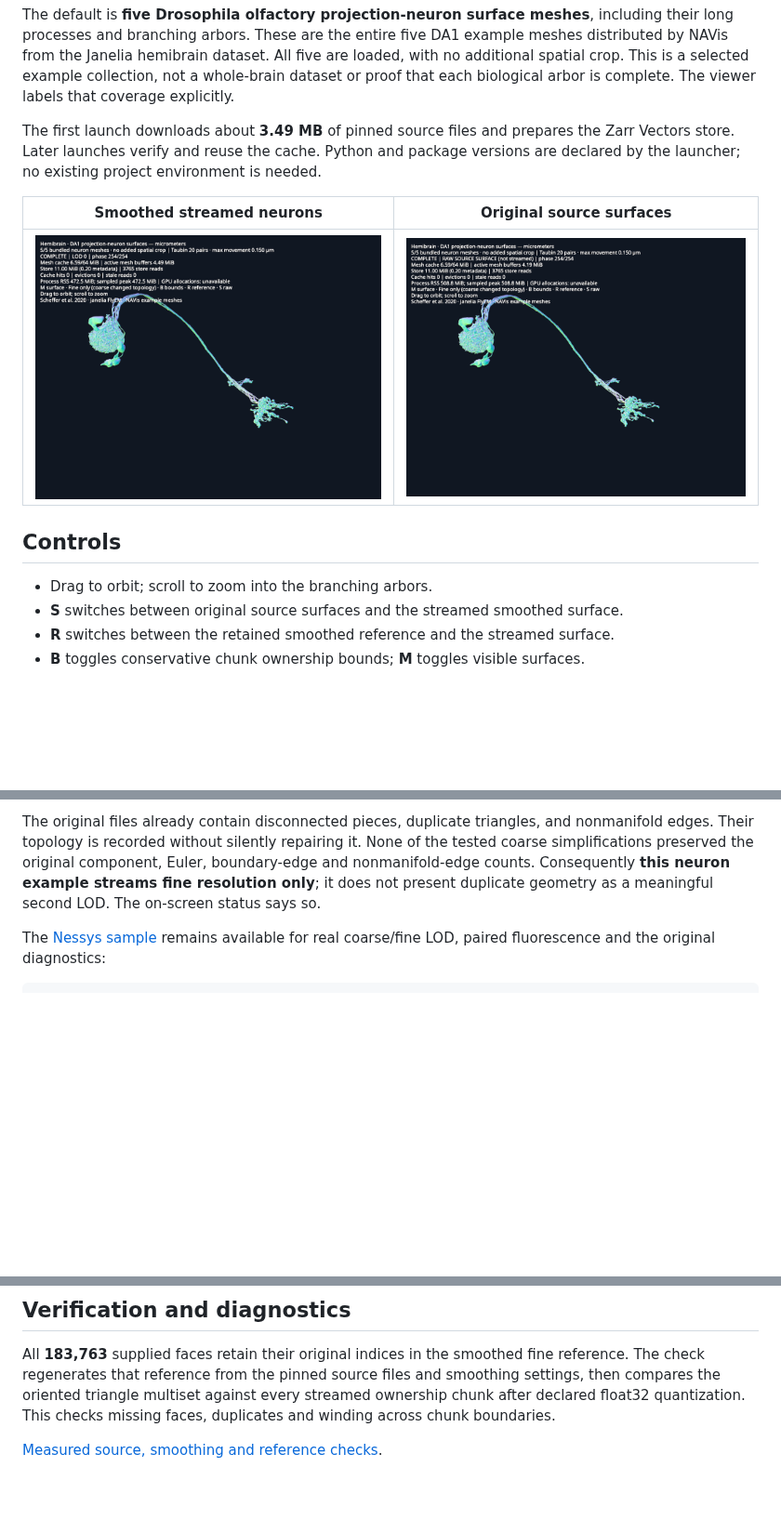
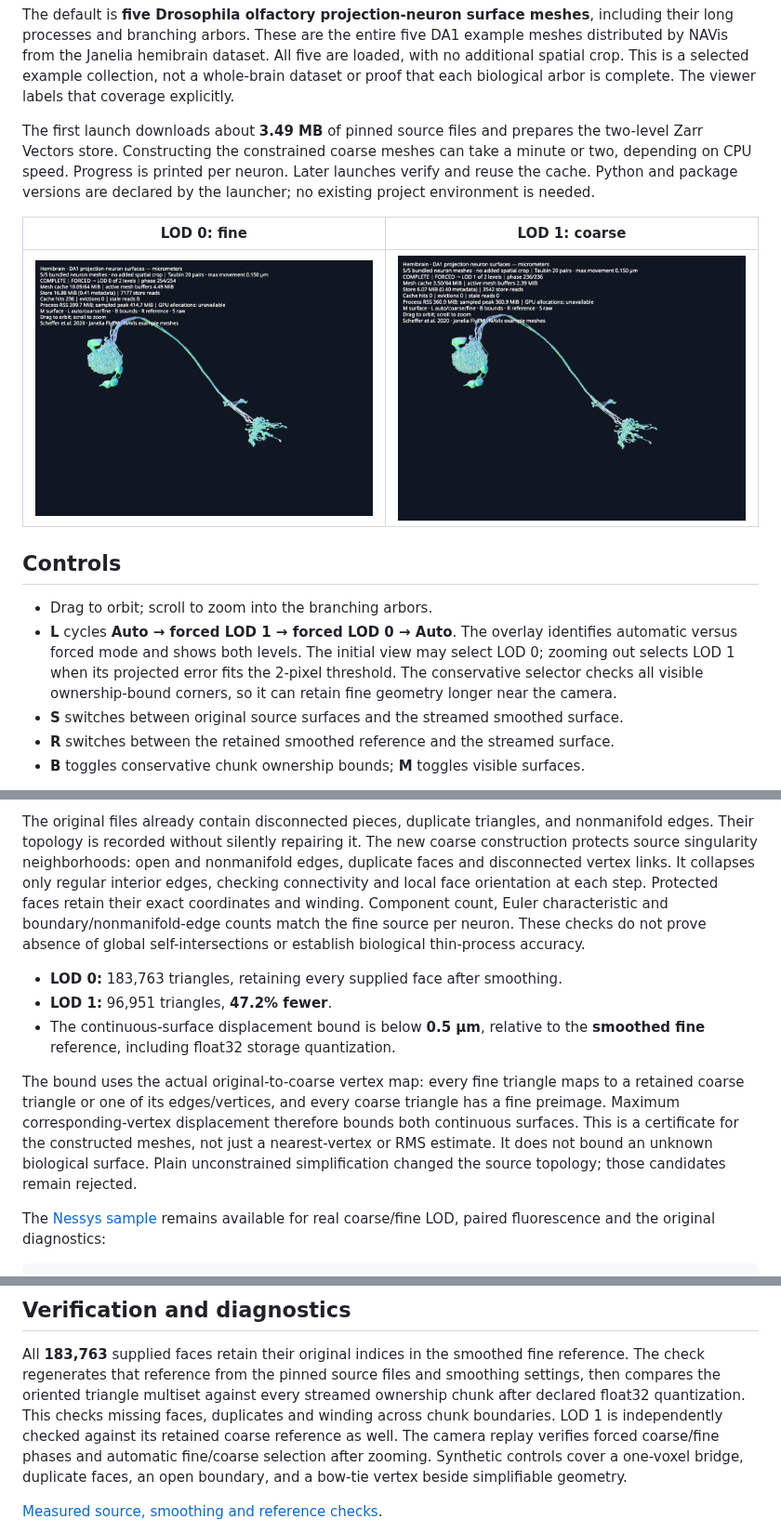
Before and after one commit to kephale/lodstone, a Markdown page: docs/biological-mesh.md, 3 parts joined by grey strips. Shown at 93% size. Rendered like a GitHub page; pictures changed too: img/hemibrain-neurons-coarse.png (added), img/hemibrain-neurons-smoothed.png; blank space fills up the shorter version.

Commit message:
Build a constrained coarse neuron LOD with a surface error certificate

```diff
--- a/docs/biological-mesh.md
+++ b/docs/biological-mesh.md
@@ -14,17 +14,24 @@ collection, not a whole-brain dataset or proof that each biological arbor is com
 The viewer labels that coverage explicitly.
 
 The first launch downloads about **3.49 MB** of pinned source files and prepares
-the Zarr Vectors store. Later launches verify and reuse the cache. Python and
+the two-level Zarr Vectors store. Constructing the constrained coarse meshes
+can take a minute or two, depending on CPU speed. Progress is printed per neuron.
+Later launches verify and reuse the cache. Python and
 package versions are declared by the launcher; no existing project environment
 is needed.
 
-| Smoothed streamed neurons | Original source surfaces |
+| LOD 0: fine | LOD 1: coarse |
 | --- | --- |
-| ![Smoothed neuron surfaces](../img/hemibrain-neurons-smoothed.png) | ![Original neuron surfaces](../img/hemibrain-neurons-raw.png) |
+| ![Fine neuron surfaces](../img/hemibrain-neurons-smoothed.png) | ![Coarse neuron surfaces](../img/hemibrain-neurons-coarse.png) |
 
 ## Controls
 
 - Drag to orbit; scroll to zoom into the branching arbors.
+- **L** cycles **Auto → forced LOD 1 → forced LOD 0 → Auto**.
+  The overlay identifies automatic versus forced mode and shows both levels.
+  The initial view may select LOD 0; zooming out selects LOD 1 when its projected
+  error fits the 2-pixel threshold. The conservative selector checks all visible
+  ownership-bound corners, so it can retain fine geometry longer near the camera.
 - **S** switches between original source surfaces and the streamed smoothed surface.
 - **R** switches between the retained smoothed reference and the streamed surface.
 - **B** toggles conservative chunk ownership bounds; **M** toggles visible surfaces.
@@ -51,10 +58,26 @@ open/nonmanifold source is only a diagnostic, not a reliable biological volume.
 
 The original files already contain disconnected pieces, duplicate triangles,
 and nonmanifold edges. Their topology is recorded without silently repairing it.
-None of the tested coarse simplifications preserved the original component,
-Euler, boundary-edge and nonmanifold-edge counts. Consequently **this neuron
-example streams fine resolution only**; it does not present duplicate geometry
-as a meaningful second LOD. The on-screen status says so.
+The new coarse construction protects source singularity neighborhoods: open and
+nonmanifold edges, duplicate faces and disconnected vertex links. It collapses
+only regular interior edges, checking connectivity and local face orientation
+at each step. Protected faces retain their exact coordinates and winding.
+Component count, Euler characteristic and boundary/nonmanifold-edge counts
+match the fine source per neuron. These checks do not prove absence of global
+self-intersections or establish biological thin-process accuracy.
+
+- **LOD 0:** 183,763 triangles, retaining every supplied face after smoothing.
+- **LOD 1:** 96,951 triangles, **47.2% fewer**.
+- The continuous-surface displacement bound is below **0.5 µm**, relative to
+  the **smoothed fine** reference, including float32 storage quantization.
+
+The bound uses the actual original-to-coarse vertex map: every fine triangle
+maps to a retained coarse triangle or one of its edges/vertices, and every
+coarse triangle has a fine preimage. Maximum corresponding-vertex displacement
+therefore bounds both continuous surfaces. This is a certificate for the
+constructed meshes, not just a nearest-vertex or RMS estimate. It does not bound
+an unknown biological surface. Plain unconstrained simplification changed the
+source topology; those candidates remain rejected.
 
 The [Nessys sample](nessys-mesh.md) remains available for real coarse/fine LOD,
 paired fluorescence and the original diagnostics:
@@ -88,6 +111,10 @@ fine reference. The check regenerates that reference from the pinned source
 files and smoothing settings, then compares the oriented triangle multiset
 against every streamed ownership chunk after declared float32 quantization.
 This checks missing faces, duplicates and winding across chunk boundaries.
+LOD 1 is independently checked against its retained coarse reference as well.
+The camera replay verifies forced coarse/fine phases and automatic fine/coarse
+selection after zooming. Synthetic controls cover a one-voxel bridge, duplicate
+faces, an open boundary, and a bow-tie vertex beside simplifiable geometry.
 
 [Measured source, smoothing and reference checks](../examples/data/hemibrain-reference-validation.json).
 
```
Also changed, not shown: 7 other files.
